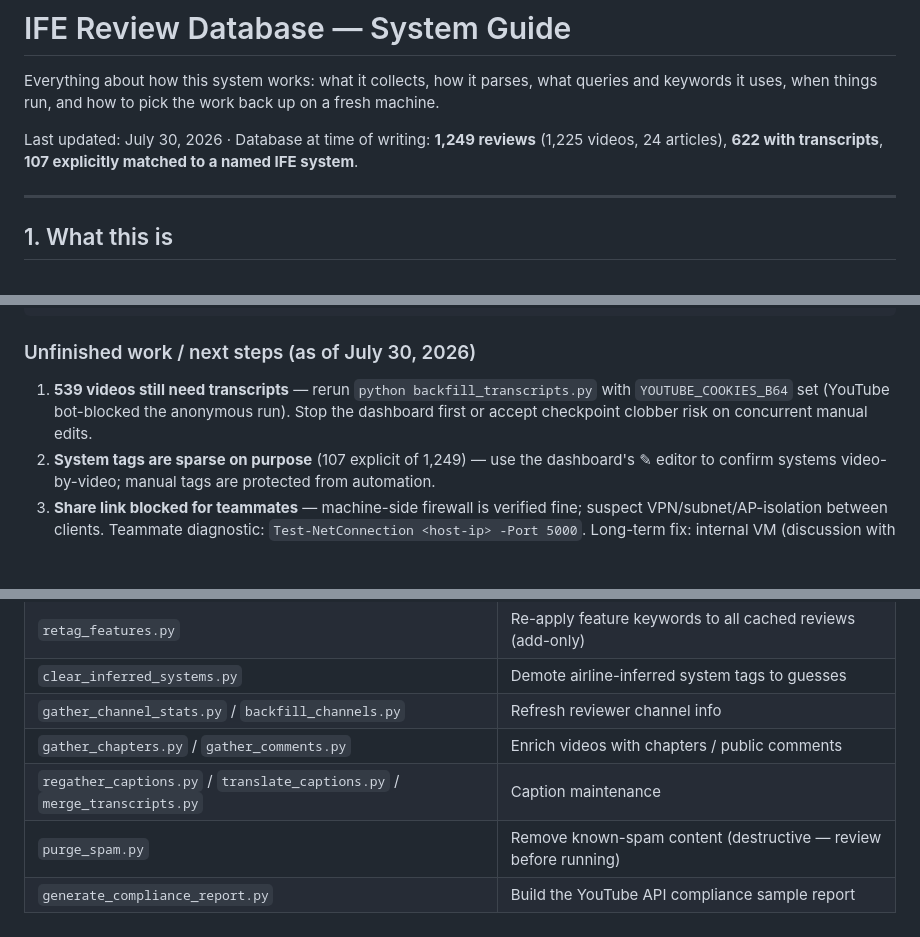
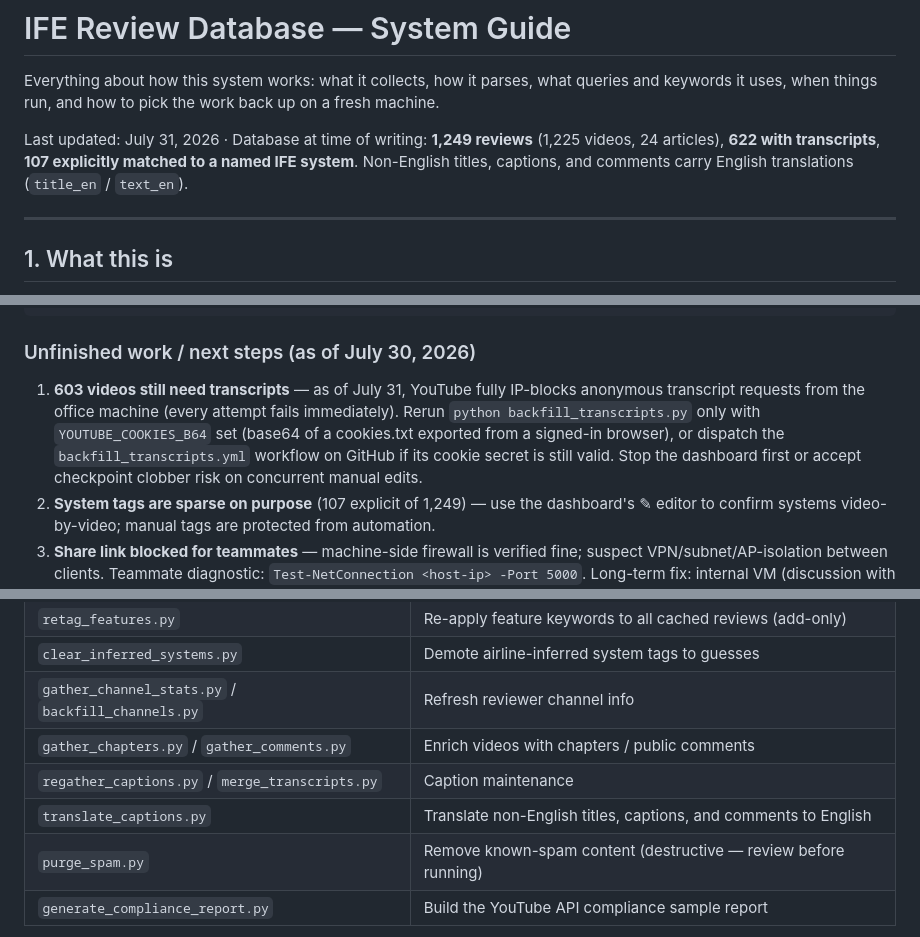
Before and after one commit to eviebngo/IFE-Review-Crawler, a Markdown page: SYSTEM_GUIDE.md, 3 parts joined by grey strips. Drawn GitHub-style; blank space fills up the shorter version.

Commit message:
docs: update SYSTEM_GUIDE — transcript IP-block status, title translation

````diff
--- a/SYSTEM_GUIDE.md
+++ b/SYSTEM_GUIDE.md
@@ -2,7 +2,7 @@
 
 Everything about how this system works: what it collects, how it parses, what queries and keywords it uses, when things run, and how to pick the work back up on a fresh machine.
 
-Last updated: July 30, 2026 · Database at time of writing: **1,249 reviews** (1,225 videos, 24 articles), **622 with transcripts**, **107 explicitly matched to a named IFE system**.
+Last updated: July 31, 2026 · Database at time of writing: **1,249 reviews** (1,225 videos, 24 articles), **622 with transcripts**, **107 explicitly matched to a named IFE system**. Non-English titles, captions, and comments carry English translations (`title_en` / `text_en`).
 
 ---
 
@@ -111,7 +111,7 @@ git push    # after local crawls/edits, so the repo (and teammates) get them
 ```
 
 ### Unfinished work / next steps (as of July 30, 2026)
-1. **539 videos still need transcripts** — rerun `python backfill_transcripts.py` with `YOUTUBE_COOKIES_B64` set (YouTube bot-blocked the anonymous run). Stop the dashboard first or accept checkpoint clobber risk on concurrent manual edits.
+1. **603 videos still need transcripts** — as of July 31, YouTube fully IP-blocks anonymous transcript requests from the office machine (every attempt fails immediately). Rerun `python backfill_transcripts.py` only with `YOUTUBE_COOKIES_B64` set (base64 of a cookies.txt exported from a signed-in browser), or dispatch the `backfill_transcripts.yml` workflow on GitHub if its cookie secret is still valid. Stop the dashboard first or accept checkpoint clobber risk on concurrent manual edits.
 2. **System tags are sparse on purpose** (107 explicit of 1,249) — use the dashboard's ✎ editor to confirm systems video-by-video; manual tags are protected from automation.
 3. **Share link blocked for teammates** — machine-side firewall is verified fine; suspect VPN/subnet/AP-isolation between clients. Teammate diagnostic: `Test-NetConnection <host-ip> -Port 5000`. Long-term fix: internal VM (discussion with IT in progress).
 4. **YouTube API compliance review** — final notice July 30; respond within 7 business days with `compliance_sample_report.html` (regenerate anytime with `python generate_compliance_report.py`; kept out of git deliberately).
@@ -125,6 +125,7 @@ git push    # after local crawls/edits, so the repo (and teammates) get them
 | `clear_inferred_systems.py` | Demote airline-inferred system tags to guesses |
 | `gather_channel_stats.py` / `backfill_channels.py` | Refresh reviewer channel info |
 | `gather_chapters.py` / `gather_comments.py` | Enrich videos with chapters / public comments |
-| `regather_captions.py` / `translate_captions.py` / `merge_transcripts.py` | Caption maintenance |
+| `regather_captions.py` / `merge_transcripts.py` | Caption maintenance |
+| `translate_captions.py` | Translate non-English titles, captions, and comments to English |
 | `purge_spam.py` | Remove known-spam content (destructive — review before running) |
 | `generate_compliance_report.py` | Build the YouTube API compliance sample report |
````
